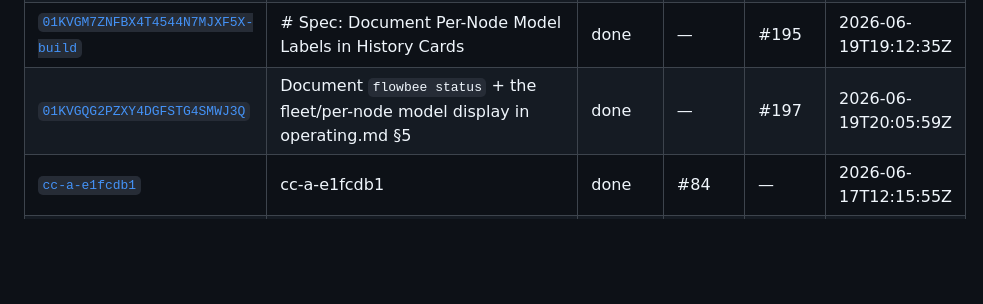
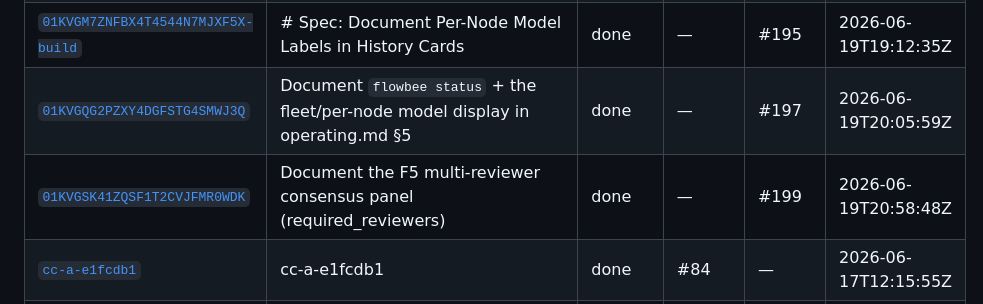
Before and after one commit to samhotchkiss/flowbee, a Markdown page: docs/history/README.md, the part around the change. GitHub-like rendering; blank space fills up the shorter version.

Commit message:
flowbee: archive history for 01KVGSK41ZQSF1T2CVJFMR0WDK

```diff
--- a/docs/history/README.md
+++ b/docs/history/README.md
@@ -104,6 +104,7 @@ A read-model projection of Flowbee's event ledger: one card per completed job. T
 | [`01KVGM7ZNFBX4T4544N7MJXF5X`](./01KVGM7ZNFBX4T4544N7MJXF5X.md) | 01KVGM7ZNFBX4T4544N7MJXF5X | done | #194 | — | 2026-06-19T19:04:05Z |
 | [`01KVGM7ZNFBX4T4544N7MJXF5X-build`](./01KVGM7ZNFBX4T4544N7MJXF5X-build.md) | # Spec: Document Per-Node Model Labels in History Cards | done | — | #195 | 2026-06-19T19:12:35Z |
 | [`01KVGQG2PZXY4DGFSTG4SMWJ3Q`](./01KVGQG2PZXY4DGFSTG4SMWJ3Q.md) | Document `flowbee status` + the fleet/per-node model display in operating.md §5 | done | — | #197 | 2026-06-19T20:05:59Z |
+| [`01KVGSK41ZQSF1T2CVJFMR0WDK`](./01KVGSK41ZQSF1T2CVJFMR0WDK.md) | Document the F5 multi-reviewer consensus panel (required_reviewers) | done | — | #199 | 2026-06-19T20:58:48Z |
 | [`cc-a-e1fcdb1`](./cc-a-e1fcdb1.md) | cc-a-e1fcdb1 | done | #84 | — | 2026-06-17T12:15:55Z |
 | [`cc-a-e1fcdb1-build`](./cc-a-e1fcdb1-build.md) | # Spec: Add token + cost reporting bullet to §3 What-it-does list | done | — | #86 | 2026-06-17T12:20:35Z |
 | [`cc-b-e1fcdb1`](./cc-b-e1fcdb1.md) | cc-b-e1fcdb1 | done | #85 | — | 2026-06-17T12:16:00Z |
```
